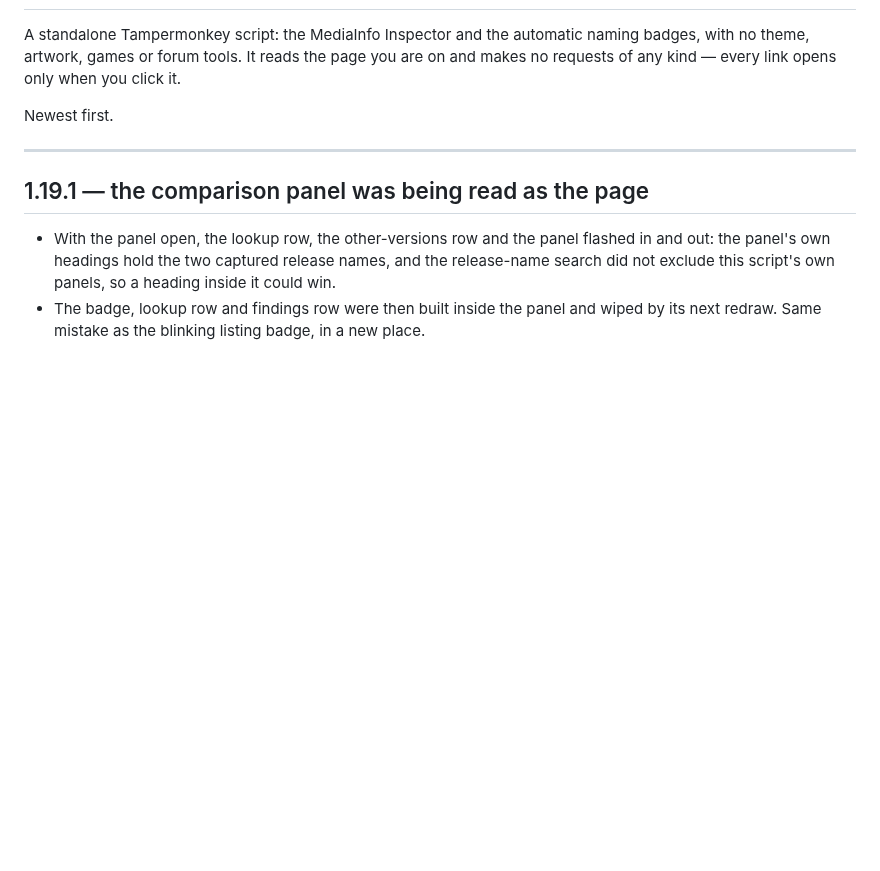
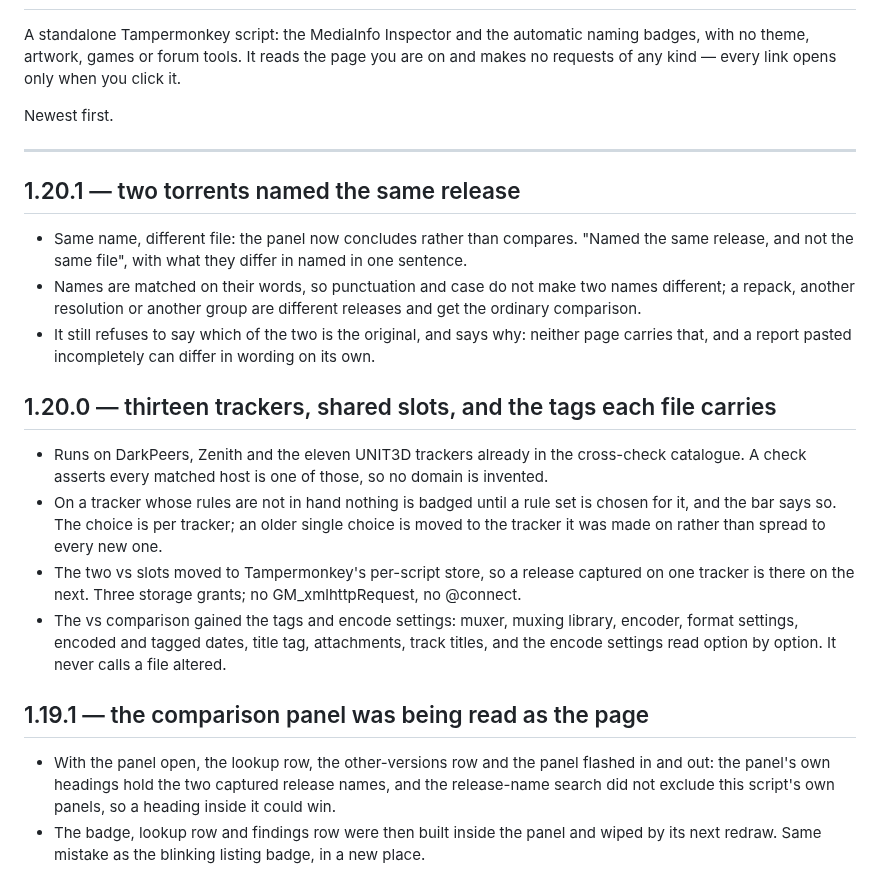
Before and after one commit to khamere/torrent_inspector, a Markdown page: README.md, the part around the change. Drawn GitHub-style; blank space fills up the shorter version.

Commit message:
Update README with new version details
Added details for version 1.20.1 and 1.20.0 updates in README.

```diff
--- a/README.md
+++ b/README.md
@@ -7,6 +7,29 @@ makes no requests of any kind — every link opens only when you click it.
 Newest first.
 
 ---
+## 1.20.1 — two torrents named the same release
+
+- Same name, different file: the panel now concludes rather than compares. "Named the same
+  release, and not the same file", with what they differ in named in one sentence.
+- Names are matched on their words, so punctuation and case do not make two names different;
+  a repack, another resolution or another group are different releases and get the ordinary
+  comparison.
+- It still refuses to say which of the two is the original, and says why: neither page
+  carries that, and a report pasted incompletely can differ in wording on its own.
+
+## 1.20.0 — thirteen trackers, shared slots, and the tags each file carries
+
+- Runs on DarkPeers, Zenith and the eleven UNIT3D trackers already in the cross-check catalogue.
+  A check asserts every matched host is one of those, so no domain is invented.
+- On a tracker whose rules are not in hand nothing is badged until a rule set is chosen for it,
+  and the bar says so. The choice is per tracker; an older single choice is moved to the tracker
+  it was made on rather than spread to every new one.
+- The two vs slots moved to Tampermonkey's per-script store, so a release captured on one tracker
+  is there on the next. Three storage grants; no GM_xmlhttpRequest, no @connect.
+- The vs comparison gained the tags and encode settings: muxer, muxing library, encoder, format
+  settings, encoded and tagged dates, title tag, attachments, track titles, and the encode
+  settings read option by option. It never calls a file altered.
+
 ## 1.19.1 — the comparison panel was being read as the page
 
 - With the panel open, the lookup row, the other-versions row and the panel flashed in and
```
